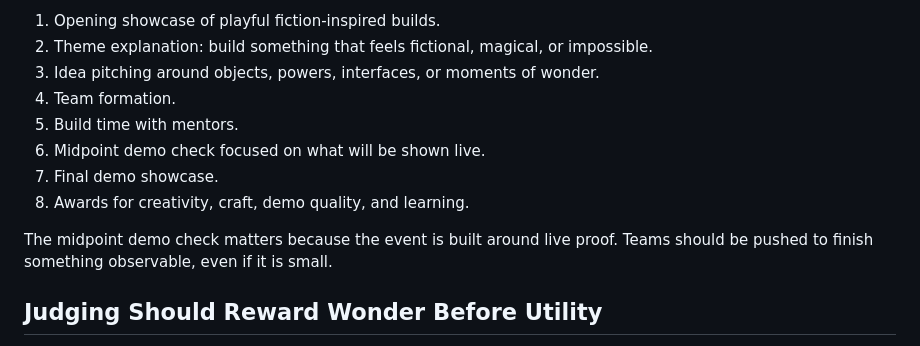
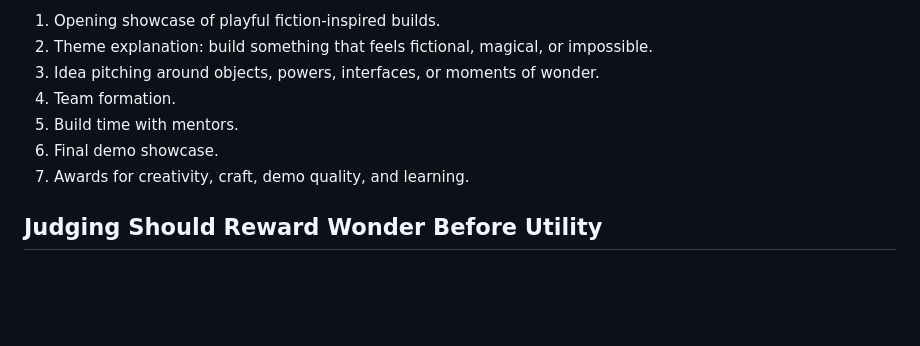
Before and after one commit to gksoriginals/magic-superhero-hackathon, a Markdown page: docs/README.md, the part around the change. Rendered like a GitHub page; blank space fills up the shorter version.

Commit message:
Auto-save: Updated docs/README.md

```diff
--- a/docs/README.md
+++ b/docs/README.md
@@ -54,11 +54,8 @@ Suggested flow:
 3. Idea pitching around objects, powers, interfaces, or moments of wonder.
 4. Team formation.
 5. Build time with mentors.
-6. Midpoint demo check focused on what will be shown live.
-7. Final demo showcase.
-8. Awards for creativity, craft, demo quality, and learning.
-
-The midpoint demo check matters because the event is built around live proof. Teams should be pushed to finish something observable, even if it is small.
+6. Final demo showcase.
+7. Awards for creativity, craft, demo quality, and learning.
 
 ## Judging Should Reward Wonder Before Utility
 
```
